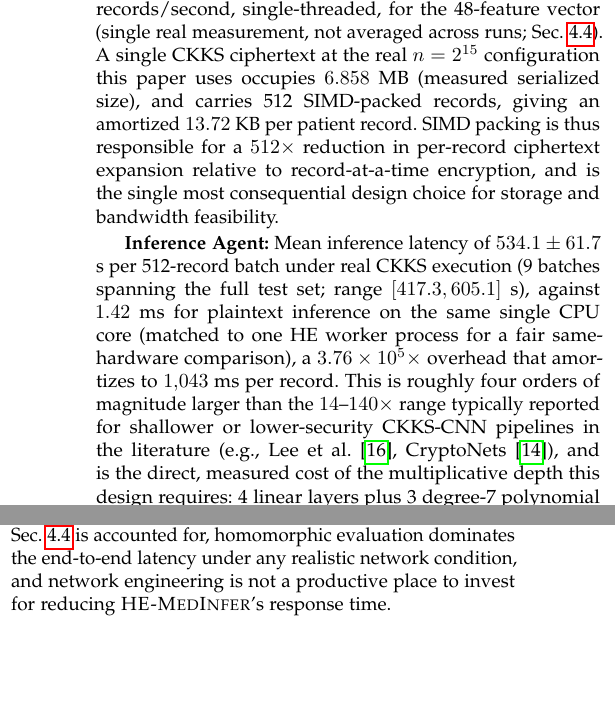
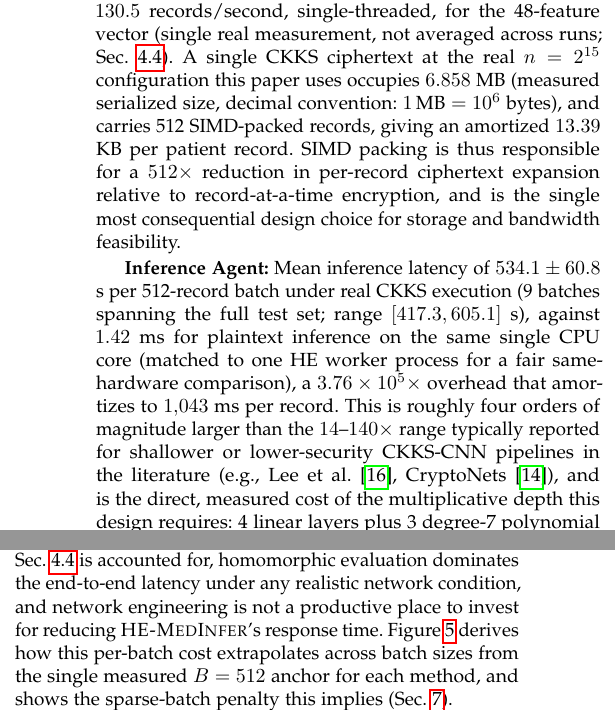
Before and after one commit to ufxa/healthcareencrypt, a LaTeX paper (paper/Artigo14.tex): two parts of the columns of page 11 of 18, joined at a grey line, cut so that both start at the same text, the shorter picture padded with empty space. Compiled offline with pdfLaTeX.

Commit message:
Apply ARS re-review round 5 findings: unit-convention and precision cleanup
Fifth re-review pass found only moderate/low-severity arithmetic slips,
consistent with the review loop converging:

- Ciphertext-size unit convention was mixed: the 13.72 KB/record figure
  only reconciles under binary (MiB/KiB) units, while the 549 ms
  transmission-time figure computed from the same 6.858 MB base only
  reconciles under decimal (SI) units. Standardized on decimal throughout
  (matching the transmission-time claim, which is the more load-bearing of
  the two) and corrected both occurrences of the per-record figure to
  13.39 KB.
- Inference Agent latency SD (534.1 +- 61.7 s) didn't match the sample SD
  computable from the released results/he_medinfer.json batch data
  (60.77 s, matching that file's own stored latency_ms_per_batch_sd field);
  corrected to 60.8 s.
- Figure 6 (scalability) was never referenced anywhere in the body text,
  unlike every other figure; added a lead-in sentence in the "End-to-end
  round trip" paragraph where it's thematically relevant.
- Figure 5's DP-SGD HEPI bar (0.5895) didn't reproduce from the paper's own
  Eq. 1 applied to its own reported AUROC means; corrected to 0.5891,
  matching both the independent hand-recomputation and the stored
  hepi_summary.json value.

Co-Authored-By: Claude Sonnet 5 <noreply@anthropic.com>

```diff
--- a/paper/Artigo14.tex
+++ b/paper/Artigo14.tex
@@ -1084,14 +1084,14 @@ set.
 records/second, single-threaded, for the 48-feature vector (single real
 measurement, not averaged across runs; Sec.~\ref{sec:ckks-depth}). A single
 CKKS ciphertext at the real $n = 2^{15}$ configuration this paper uses
-occupies $6.858$ MB (measured serialized size), and carries 512
-SIMD-packed records, giving an amortized $13.72$ KB per patient record. SIMD
+occupies $6.858$ MB (measured serialized size, decimal convention: $1\,\text{MB}=10^6$ bytes), and carries 512
+SIMD-packed records, giving an amortized $13.39$ KB per patient record. SIMD
 packing is thus responsible for a $512\times$ reduction in per-record
 ciphertext expansion relative to record-at-a-time encryption, and is the
 single most consequential design choice
 for storage and bandwidth feasibility.
 
-\textbf{Inference Agent:} Mean inference latency of $534.1 \pm 61.7$ s per
+\textbf{Inference Agent:} Mean inference latency of $534.1 \pm 60.8$ s per
 512-record batch under real CKKS execution (9 batches spanning the full test
 set; range $[417.3, 605.1]$ s), against $1.42$ ms for plaintext inference on
 the same single CPU core (matched to one HE worker process for a fair
@@ -1125,7 +1125,10 @@ transfer would dominate at low bandwidth): once the real multiplicative-depth
 cost of Sec.~\ref{sec:ckks-depth} is accounted for, homomorphic evaluation
 dominates the end-to-end latency under any realistic network condition, and
 network engineering is not a productive place to invest for reducing
-\framework{}'s response time.
+\framework{}'s response time. Figure~\ref{fig:scalability} derives how this
+per-batch cost extrapolates across batch sizes from the single measured
+$B=512$ anchor for each method, and shows the sparse-batch penalty this
+implies (Sec.~\ref{sec:discussion}).
 
 \subsection{Diagnostic Performance}
 
```
Also changed, not shown: paper/figures/fig5_security.tex (+1 -1 lines), paper/Artigo14.pdf, paper/Artigo14.tex (2 more changed lines).
